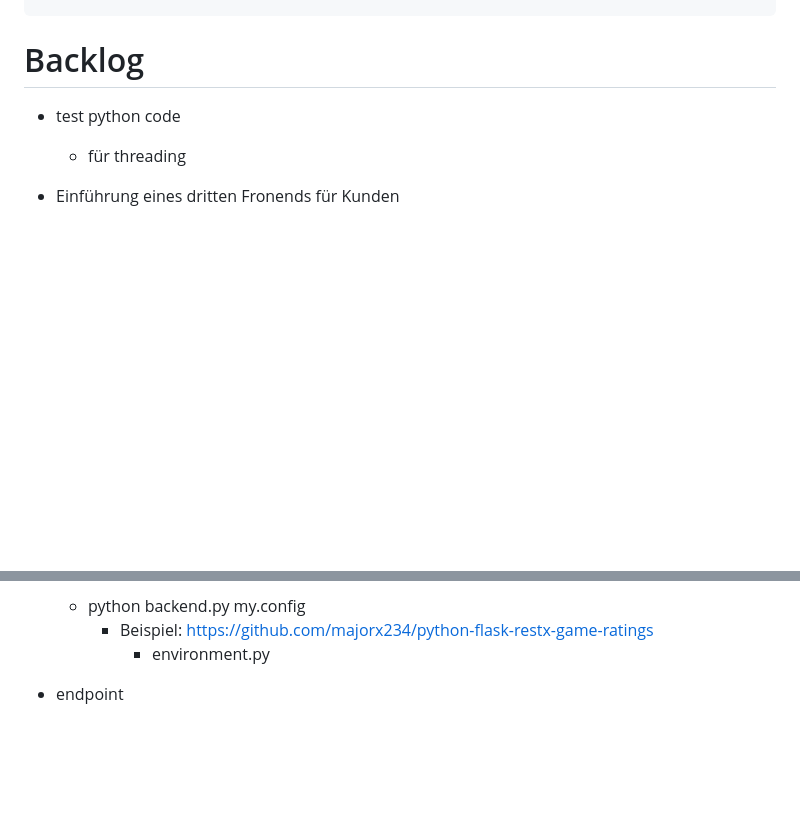
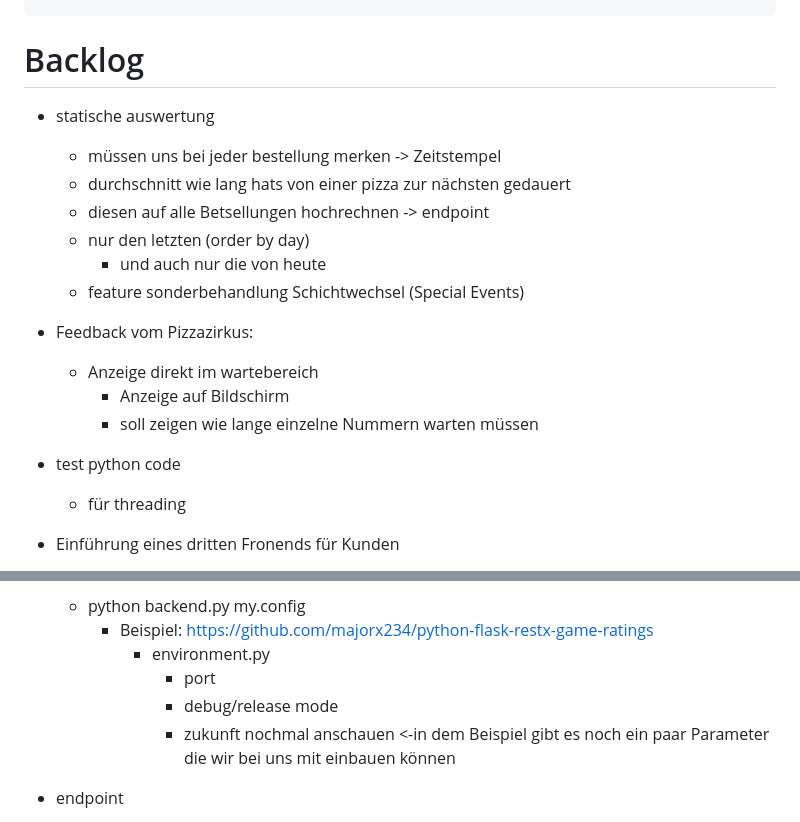
Before and after one commit to toxypiks/warteapparat, a Markdown page: docs/idee.md, 2 parts joined by grey strips. Rendered like a GitHub page; blank space fills up the shorter version.

Commit message:
Update backlog

````diff
--- a/docs/idee.md
+++ b/docs/idee.md
@@ -18,6 +18,19 @@ neue Nummer                      zeigt State an               ich nehm leute mit
  get_number <-------->                            <------>
 ```
 # Backlog
+- statische auswertung
+  - müssen uns bei jeder bestellung merken -> Zeitstempel
+  - durchschnitt wie lang hats von einer pizza zur nächsten gedauert
+  - diesen auf alle Betsellungen hochrechnen -> endpoint
+  - nur den letzten (order by day)
+    - und auch nur die von heute
+  - feature sonderbehandlung Schichtwechsel (Special Events)
+
+- Feedback vom Pizzazirkus:
+  - Anzeige direkt im wartebereich
+    - Anzeige auf Bildschirm
+	- soll zeigen wie lange einzelne Nummern warten müssen
+
 
 - test python code
   - für threading
@@ -31,6 +44,9 @@ neue Nummer                      zeigt State an               ich nehm leute mit
   - python backend.py my.config
     - Beispiel: https://github.com/majorx234/python-flask-restx-game-ratings
       - environment.py
+	    - port
+		- debug/release mode
+		- zukunft nochmal anschauen <-in dem Beispiel gibt es noch ein paar Parameter die wir bei uns mit einbauen können
 - endpoint
   - Funktion zum invalidieren um Parameter t erweitern
   - Funktion (Pizza fertig)
````
